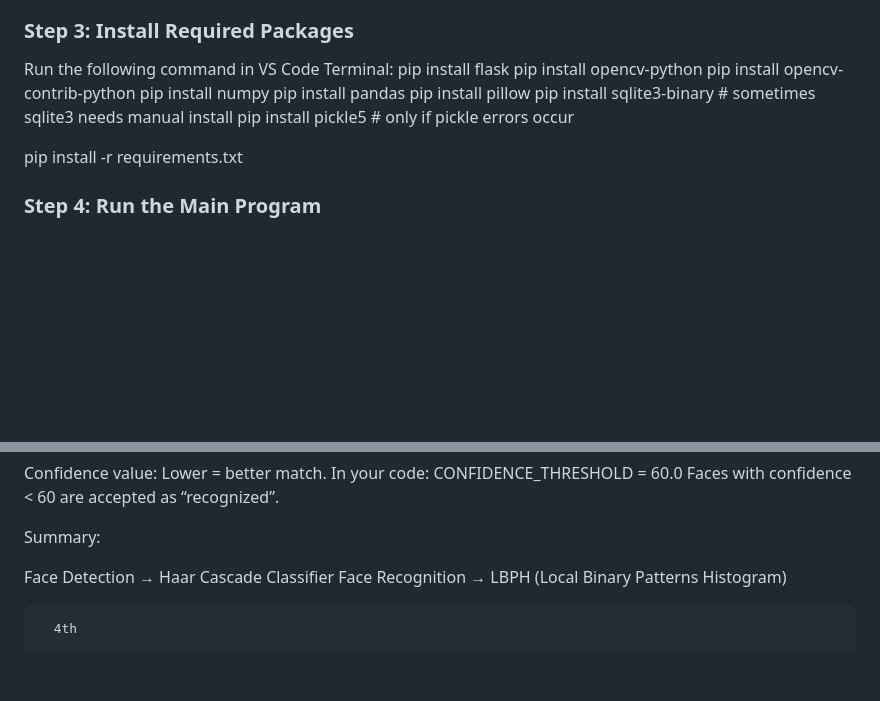
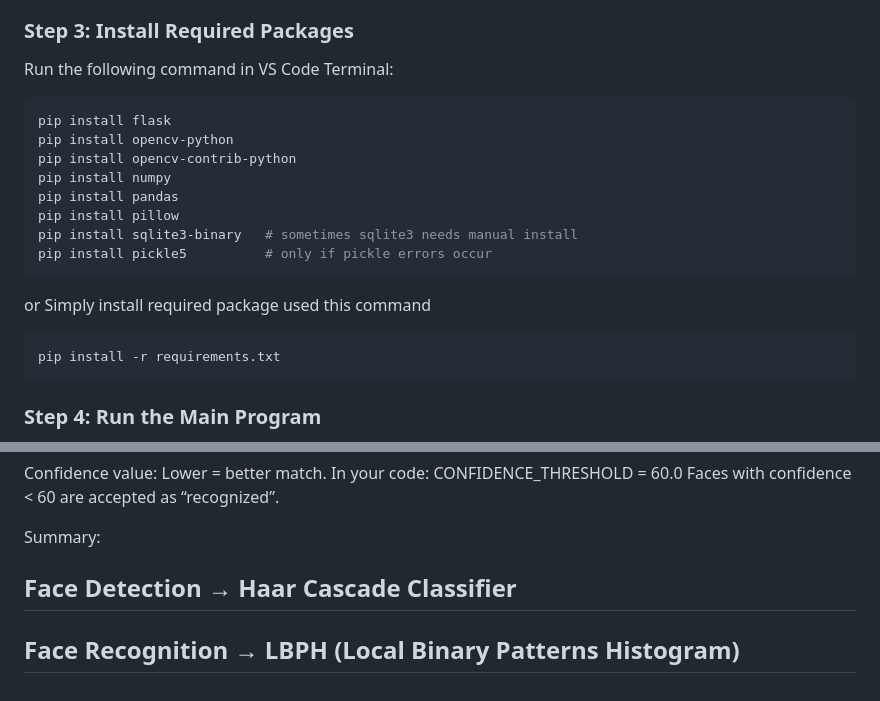
Before and after one commit to VKvasanthaKumar/Automated-Attendance-in-Rural-Area, a Markdown page: README.md, 2 parts joined by grey strips. GitHub-like rendering; blank space fills up the shorter version.

````diff
--- a/README.md
+++ b/README.md
@@ -33,6 +33,7 @@ It uses **OpenCV, SQLite, and Python** to detect faces, recognize students, and
 ### Step 3: Install Required Packages
 
 Run the following command in VS Code Terminal:
+```bash
 pip install flask
 pip install opencv-python
 pip install opencv-contrib-python
@@ -41,8 +42,11 @@ pip install pandas
 pip install pillow
 pip install sqlite3-binary   # sometimes sqlite3 needs manual install
 pip install pickle5          # only if pickle errors occur
-
+```
+or Simply install required package used this command
+```bash
 pip install -r requirements.txt
+```
 
 
 ### Step 4: Run the Main Program
@@ -197,7 +201,6 @@ Faces with confidence < 60 are accepted as “recognized”.
 
 Summary:
 
-Face Detection → Haar Cascade Classifier
-Face Recognition → LBPH (Local Binary Patterns Histogram)
+## Face Detection → Haar Cascade Classifier
 
-      4th
+## Face Recognition → LBPH (Local Binary Patterns Histogram)
````
